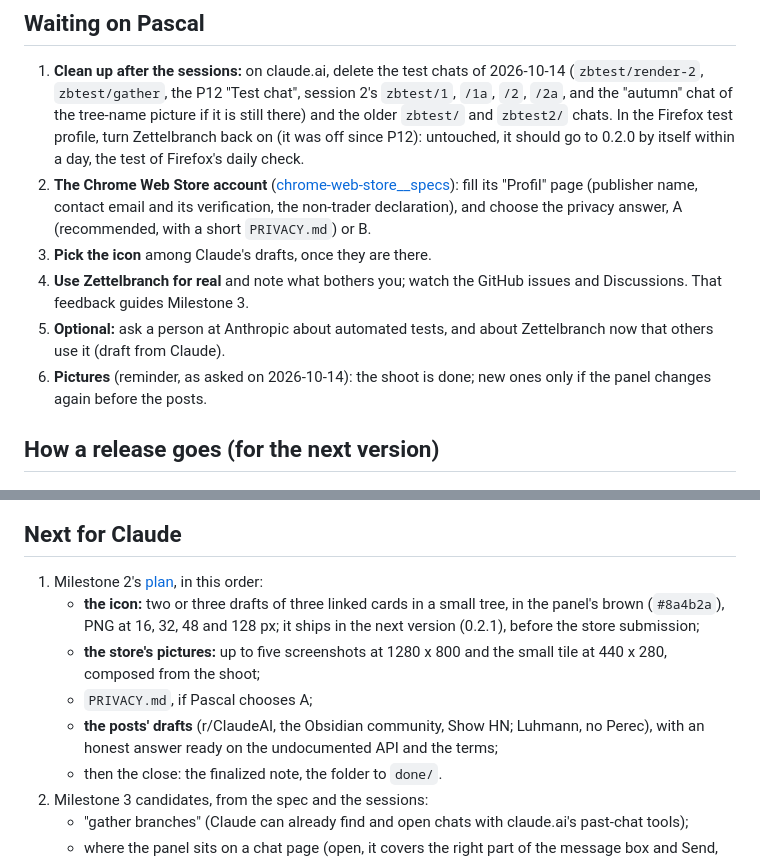
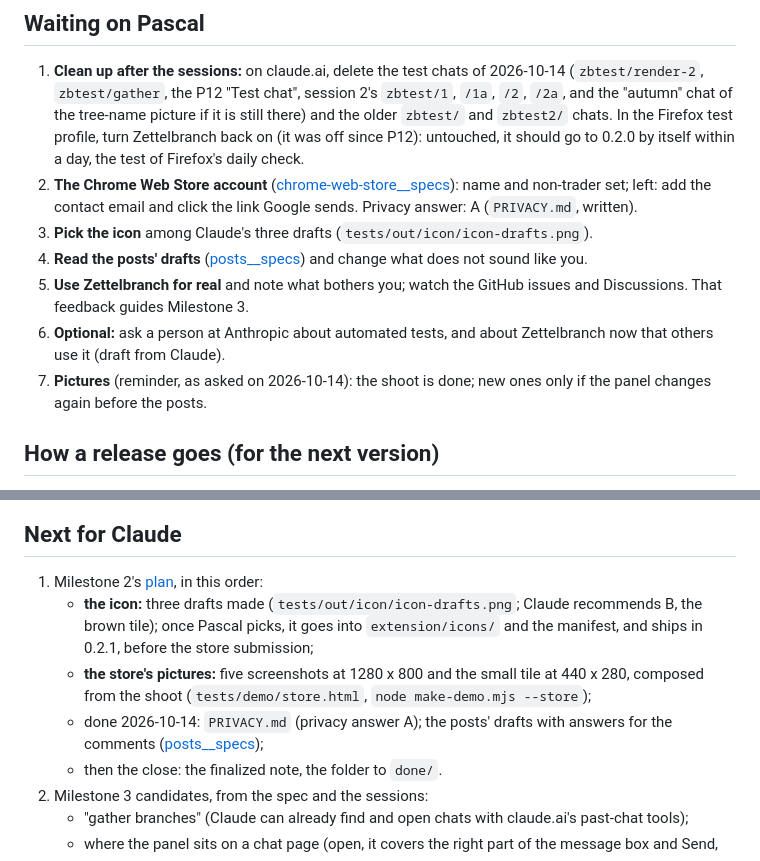
Before and after one commit to pthom/zettelbranch, a Markdown page: specs/zettelbranch__status.md, 2 parts joined by grey strips. GitHub-like rendering.

```diff
--- a/specs/zettelbranch__status.md
+++ b/specs/zettelbranch__status.md
@@ -24,11 +24,12 @@ Milestones and their state: [the vault's README](README.md#milestones). Mileston
 ## Waiting on Pascal
 
 1. **Clean up after the sessions:** on claude.ai, delete the test chats of 2026-10-14 (`zbtest/render-2`, `zbtest/gather`, the P12 "Test chat", session 2's `zbtest/1`, `/1a`, `/2`, `/2a`, and the "autumn" chat of the tree-name picture if it is still there) and the older `zbtest/` and `zbtest2/` chats. In the Firefox test profile, turn Zettelbranch back on (it was off since P12): untouched, it should go to 0.2.0 by itself within a day, the test of Firefox's daily check.
-2. **The Chrome Web Store account** ([chrome-web-store__specs](milestone-2/chrome-web-store__specs.md)): fill its "Profil" page (publisher name, contact email and its verification, the non-trader declaration), and choose the privacy answer, A (recommended, with a short `PRIVACY.md`) or B.
-3. **Pick the icon** among Claude's drafts, once they are there.
-4. **Use Zettelbranch for real** and note what bothers you; watch the GitHub issues and Discussions. That feedback guides Milestone 3.
-5. **Optional:** ask a person at Anthropic about automated tests, and about Zettelbranch now that others use it (draft from Claude).
-6. **Pictures** (reminder, as asked on 2026-10-14): the shoot is done; new ones only if the panel changes again before the posts.
+2. **The Chrome Web Store account** ([chrome-web-store__specs](milestone-2/chrome-web-store__specs.md)): name and non-trader set; left: add the contact email and click the link Google sends. Privacy answer: A (`PRIVACY.md`, written).
+3. **Pick the icon** among Claude's three drafts (`tests/out/icon/icon-drafts.png`).
+4. **Read the posts' drafts** ([posts__specs](milestone-2/posts__specs.md)) and change what does not sound like you.
+5. **Use Zettelbranch for real** and note what bothers you; watch the GitHub issues and Discussions. That feedback guides Milestone 3.
+6. **Optional:** ask a person at Anthropic about automated tests, and about Zettelbranch now that others use it (draft from Claude).
+7. **Pictures** (reminder, as asked on 2026-10-14): the shoot is done; new ones only if the panel changes again before the posts.
 
 ## How a release goes (for the next version)
 
@@ -42,10 +43,9 @@ The demo video of 0.2.0 lives in that release's notes (Pascal dragged it there,
 ## Next for Claude
 
 1. Milestone 2's [plan](milestone-2/milestone-2__specs.md), in this order:
-   - **the icon:** two or three drafts of three linked cards in a small tree, in the panel's brown (`#8a4b2a`), PNG at 16, 32, 48 and 128 px; it ships in the next version (0.2.1), before the store submission;
-   - **the store's pictures:** up to five screenshots at 1280 x 800 and the small tile at 440 x 280, composed from the shoot;
-   - `PRIVACY.md`, if Pascal chooses A;
-   - **the posts' drafts** (r/ClaudeAI, the Obsidian community, Show HN; Luhmann, no Perec), with an honest answer ready on the undocumented API and the terms;
+   - **the icon:** three drafts made (`tests/out/icon/icon-drafts.png`; Claude recommends B, the brown tile); once Pascal picks, it goes into `extension/icons/` and the manifest, and ships in 0.2.1, before the store submission;
+   - **the store's pictures:** five screenshots at 1280 x 800 and the small tile at 440 x 280, composed from the shoot (`tests/demo/store.html`, `node make-demo.mjs --store`);
+   - done 2026-10-14: `PRIVACY.md` (privacy answer A); the posts' drafts with answers for the comments ([posts__specs](milestone-2/posts__specs.md));
    - then the close: the finalized note, the folder to `done/`.
 2. Milestone 3 candidates, from the spec and the sessions:
    - "gather branches" (Claude can already find and open chats with claude.ai's past-chat tools);
```
Also changed, not shown: specs/milestone-2/milestone-2__specs.md (+2 -2 lines), specs/milestone-2/posts__specs.md (added, +166 -0 lines).
